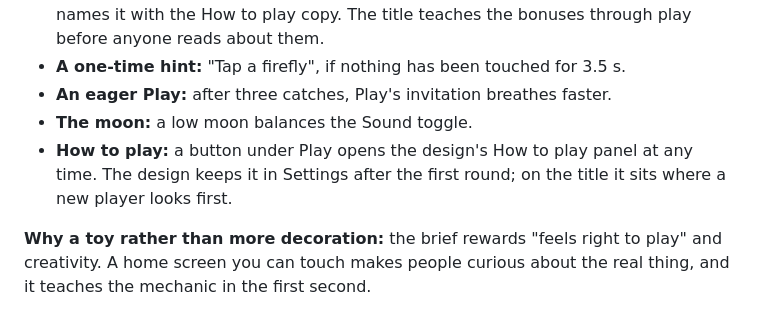
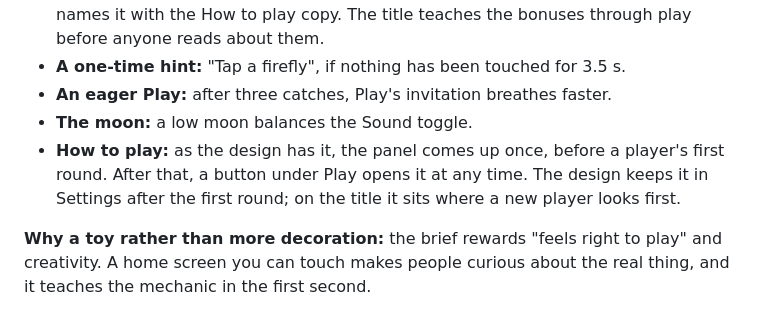
Before and after one commit to JhnChrstnMabuhayTech/tap-rush-game, a Markdown page: docs/decisions.md, the part around the change. GitHub-like rendering.

```diff
--- a/docs/decisions.md
+++ b/docs/decisions.md
@@ -170,7 +170,7 @@ The design puts the title over the kit's ambient field: three dim fireflies, and
 - **A one-time hint:** "Tap a firefly", if nothing has been touched for 3.5 s.
 - **An eager Play:** after three catches, Play's invitation breathes faster.
 - **The moon:** a low moon balances the Sound toggle.
-- **How to play:** a button under Play opens the design's How to play panel at any time. The design keeps it in Settings after the first round; on the title it sits where a new player looks first.
+- **How to play:** as the design has it, the panel comes up once, before a player's first round. After that, a button under Play opens it at any time. The design keeps it in Settings after the first round; on the title it sits where a new player looks first.
 
 **Why a toy rather than more decoration:** the brief rewards "feels right to play" and creativity. A home screen you can touch makes people curious about the real thing, and it teaches the mechanic in the first second.
 
```
Also changed, not shown: docs/frontend/README.md (+1 -1 lines), 1 other file.
